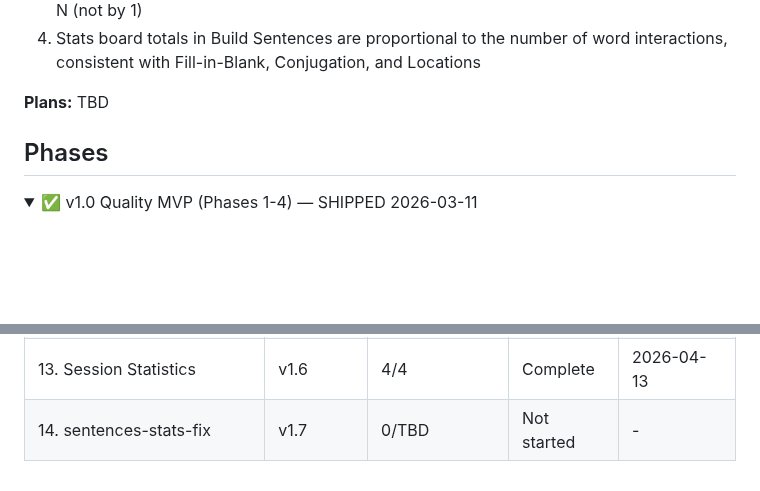
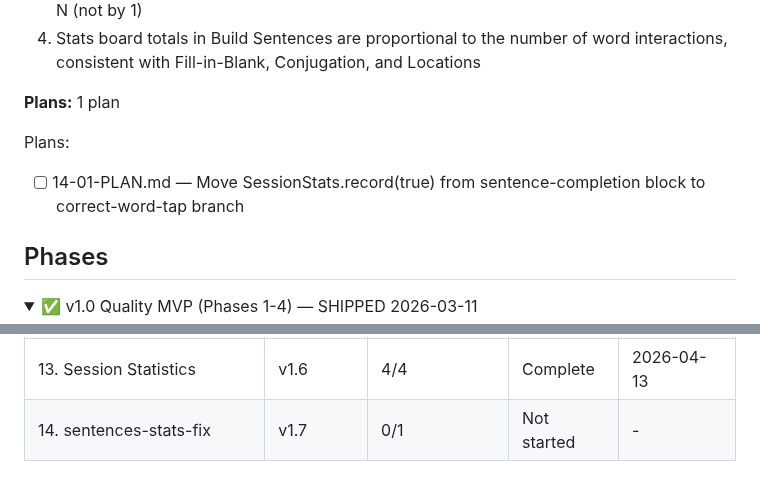
Before and after one commit to adriemel/tap-to-vocab, a Markdown page: .planning/ROADMAP.md, 2 parts joined by grey strips. Drawn GitHub-style; folded sections open; blank space fills up the shorter version.

Commit message:
docs(14): create phase 14 plan — sentences stats fix
Move SessionStats.record(true) from sentence-completion block to
per-word-tap branch in sentences.js (1 plan, 1 task, Wave 1).

Co-Authored-By: Claude Sonnet 4.6 <noreply@anthropic.com>

```diff
--- a/.planning/ROADMAP.md
+++ b/.planning/ROADMAP.md
@@ -67,7 +67,10 @@ Plans:
   3. After completing a sentence with N correct word taps, the correct count has increased by N (not by 1)
   4. Stats board totals in Build Sentences are proportional to the number of word interactions, consistent with Fill-in-Blank, Conjugation, and Locations
 
-**Plans:** TBD
+**Plans:** 1 plan
+
+Plans:
+- [ ] 14-01-PLAN.md — Move SessionStats.record(true) from sentence-completion block to correct-word-tap branch
 
 ## Phases
 
@@ -147,4 +150,4 @@ Full details: `.planning/milestones/v1.5-ROADMAP.md`
 | 11. Locations UI Fixes | v1.5 | 1/1 | Complete | 2026-03-15 |
 | 12. Homepage & Visual Tweaks | v1.6 | 1/1 | Complete | 2026-04-12 |
 | 13. Session Statistics | v1.6 | 4/4 | Complete | 2026-04-13 |
-| 14. sentences-stats-fix | v1.7 | 0/TBD | Not started | - |
+| 14. sentences-stats-fix | v1.7 | 0/1 | Not started | - |
```
Also changed, not shown: 1 other file.
